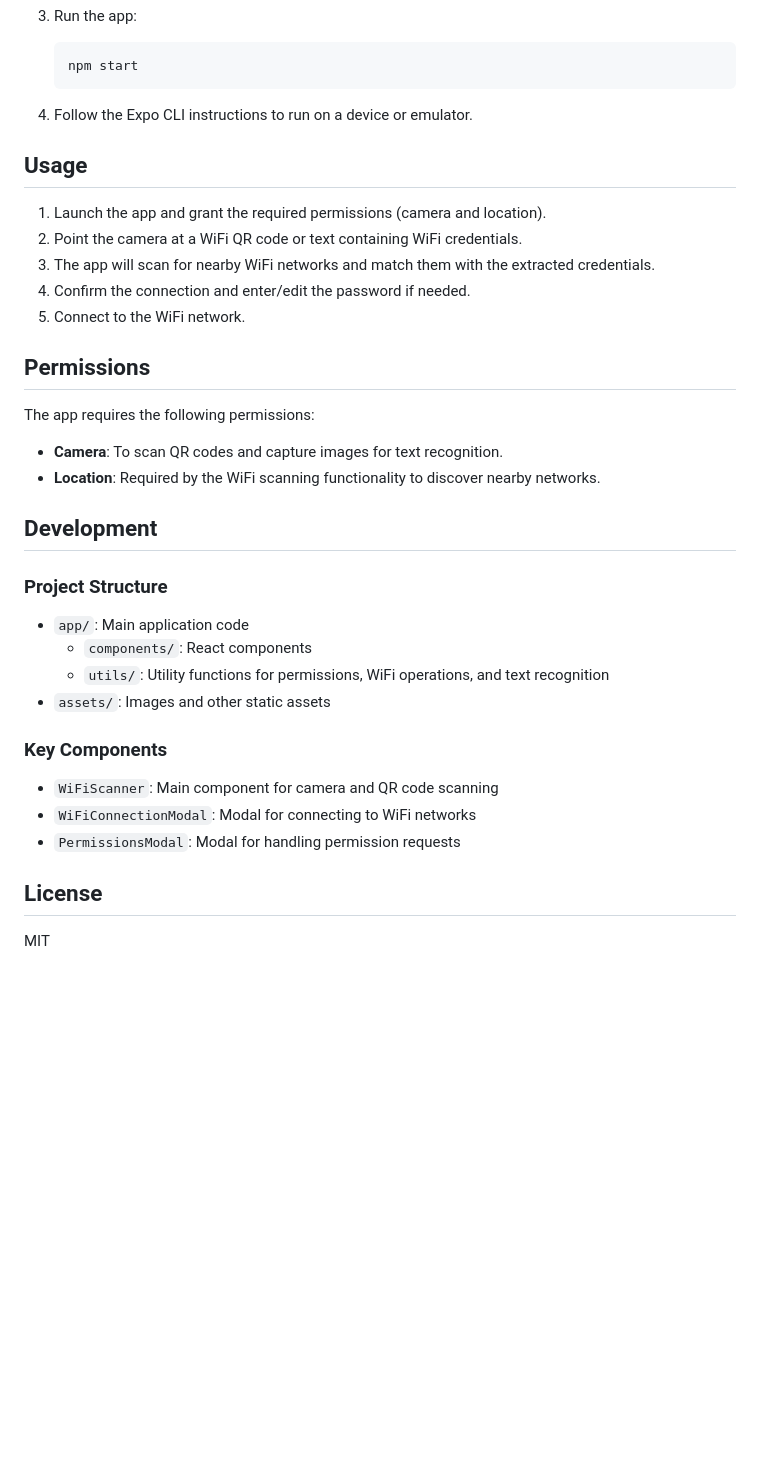
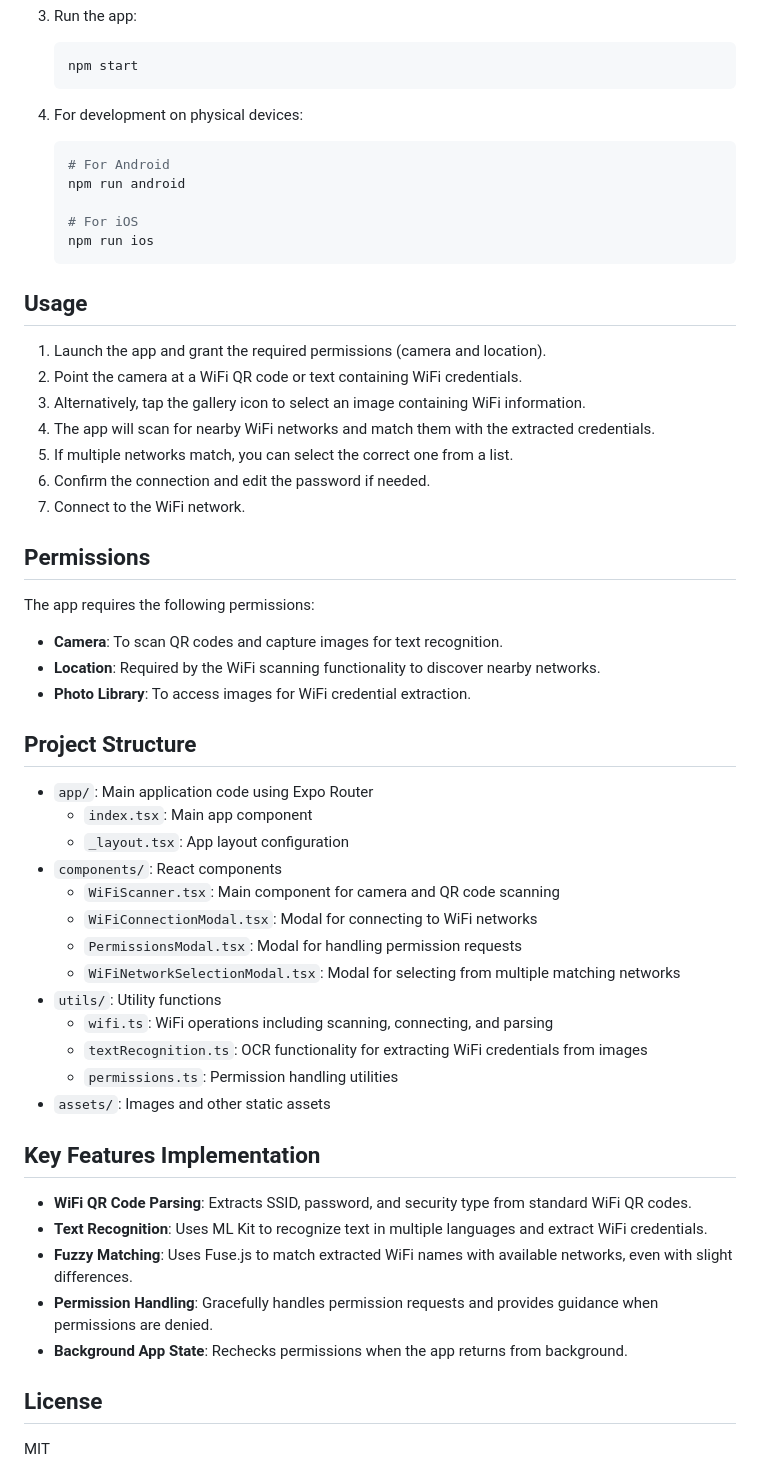
Before and after one commit to yilinjuang/wify, a Markdown page: README.md, the part around one of its changes. Drawn GitHub-style; blank space fills up the shorter version.

Commit message:
Enhance README

````diff
--- a/README.md
+++ b/README.md
@@ -41,15 +46,25 @@ A React Native application that scans WiFi QR codes and text to extract WiFi cre
    npm start
    ```
 
-4. Follow the Expo CLI instructions to run on a device or emulator.
+4. For development on physical devices:
+
+   ```bash
+   # For Android
+   npm run android
+
+   # For iOS
+   npm run ios
+   ```
 
 ## Usage
 
 1. Launch the app and grant the required permissions (camera and location).
 2. Point the camera at a WiFi QR code or text containing WiFi credentials.
-3. The app will scan for nearby WiFi networks and match them with the extracted credentials.
-4. Confirm the connection and enter/edit the password if needed.
-5. Connect to the WiFi network.
+3. Alternatively, tap the gallery icon to select an image containing WiFi information.
+4. The app will scan for nearby WiFi networks and match them with the extracted credentials.
+5. If multiple networks match, you can select the correct one from a list.
+6. Confirm the connection and edit the password if needed.
+7. Connect to the WiFi network.
 
 ## Permissions
 
@@ -57,21 +72,31 @@ The app requires the following permissions:
 
 - **Camera**: To scan QR codes and capture images for text recognition.
 - **Location**: Required by the WiFi scanning functionality to discover nearby networks.
+- **Photo Library**: To access images for WiFi credential extraction.
 
-## Development
+## Project Structure
 
-### Project Structure
-
-- `app/`: Main application code
-  - `components/`: React components
-  - `utils/`: Utility functions for permissions, WiFi operations, and text recognition
+- `app/`: Main application code using Expo Router
+  - `index.tsx`: Main app component
+  - `_layout.tsx`: App layout configuration
+- `components/`: React components
+  - `WiFiScanner.tsx`: Main component for camera and QR code scanning
+  - `WiFiConnectionModal.tsx`: Modal for connecting to WiFi networks
+  - `PermissionsModal.tsx`: Modal for handling permission requests
+  - `WiFiNetworkSelectionModal.tsx`: Modal for selecting from multiple matching networks
+- `utils/`: Utility functions
+  - `wifi.ts`: WiFi operations including scanning, connecting, and parsing
+  - `textRecognition.ts`: OCR functionality for extracting WiFi credentials from images
+  - `permissions.ts`: Permission handling utilities
 - `assets/`: Images and other static assets
 
-### Key Components
+## Key Features Implementation
 
-- `WiFiScanner`: Main component for camera and QR code scanning
-- `WiFiConnectionModal`: Modal for connecting to WiFi networks
-- `PermissionsModal`: Modal for handling permission requests
+- **WiFi QR Code Parsing**: Extracts SSID, password, and security type from standard WiFi QR codes.
+- **Text Recognition**: Uses ML Kit to recognize text in multiple languages and extract WiFi credentials.
+- **Fuzzy Matching**: Uses Fuse.js to match extracted WiFi names with available networks, even with slight differences.
+- **Permission Handling**: Gracefully handles permission requests and provides guidance when permissions are denied.
+- **Background App State**: Rechecks permissions when the app returns from background.
 
 ## License
 
````
Also changed, not shown: other parts of README.md (+12 -7 lines).
